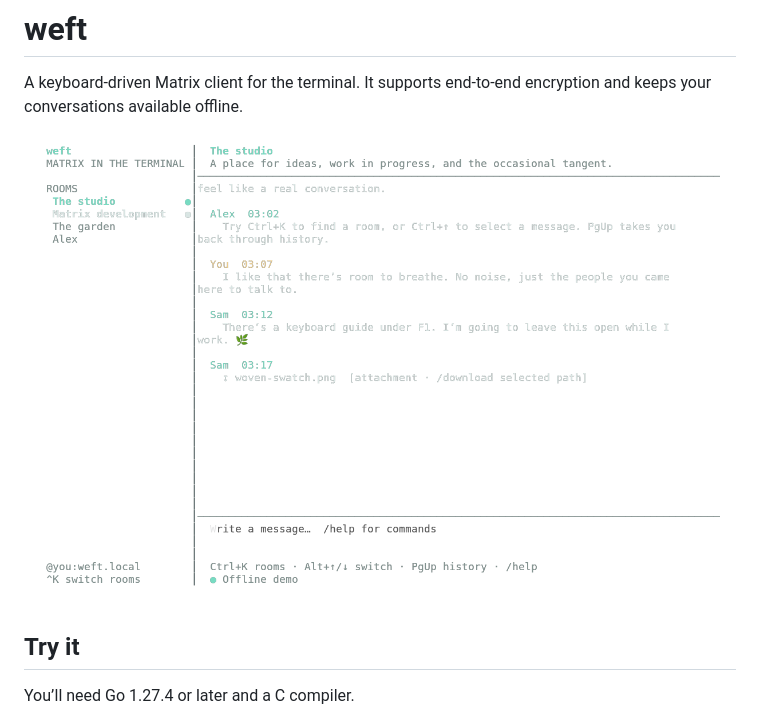
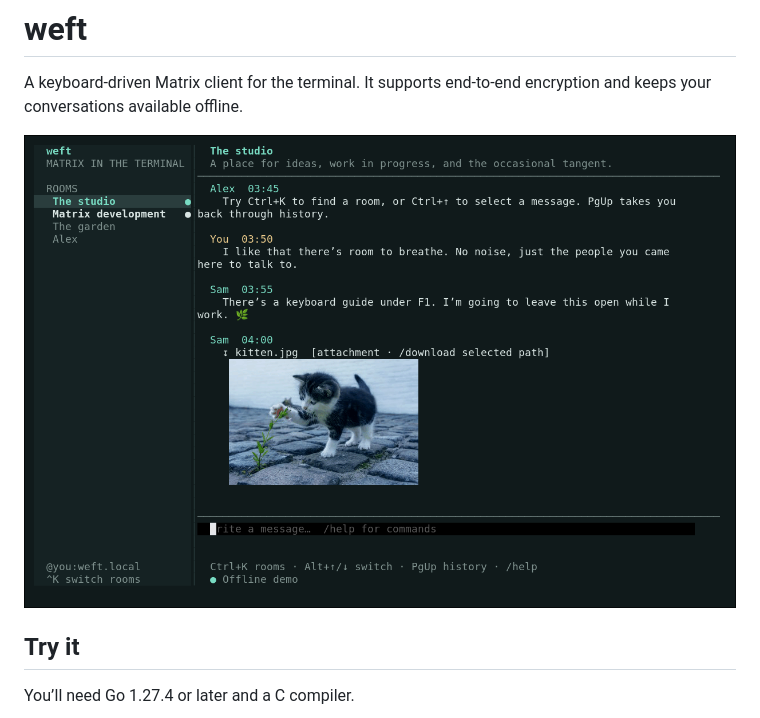
Before and after one commit to brandonp2412/weft, a Markdown page: README.md, the part around the change. Drawn GitHub-style; pictures changed too: docs/screenshots/inline-image.png (deleted), docs/screenshots/kitten-preview.png (added).

Commit message:
Show a CC0 kitten in the README preview

```diff
--- a/README.md
+++ b/README.md
@@ -2,7 +2,7 @@
 
 A keyboard-driven Matrix client for the terminal. It supports end-to-end encryption and keeps your conversations available offline.
 
-![Weft showing a demo conversation with an inline image preview](docs/screenshots/inline-image.png)
+![Weft showing a demo conversation with an inline kitten photo](docs/screenshots/kitten-preview.png)
 
 ## Try it
 
```
Also changed, not shown: docs/screenshots/room-picker.png, 4 other files.
